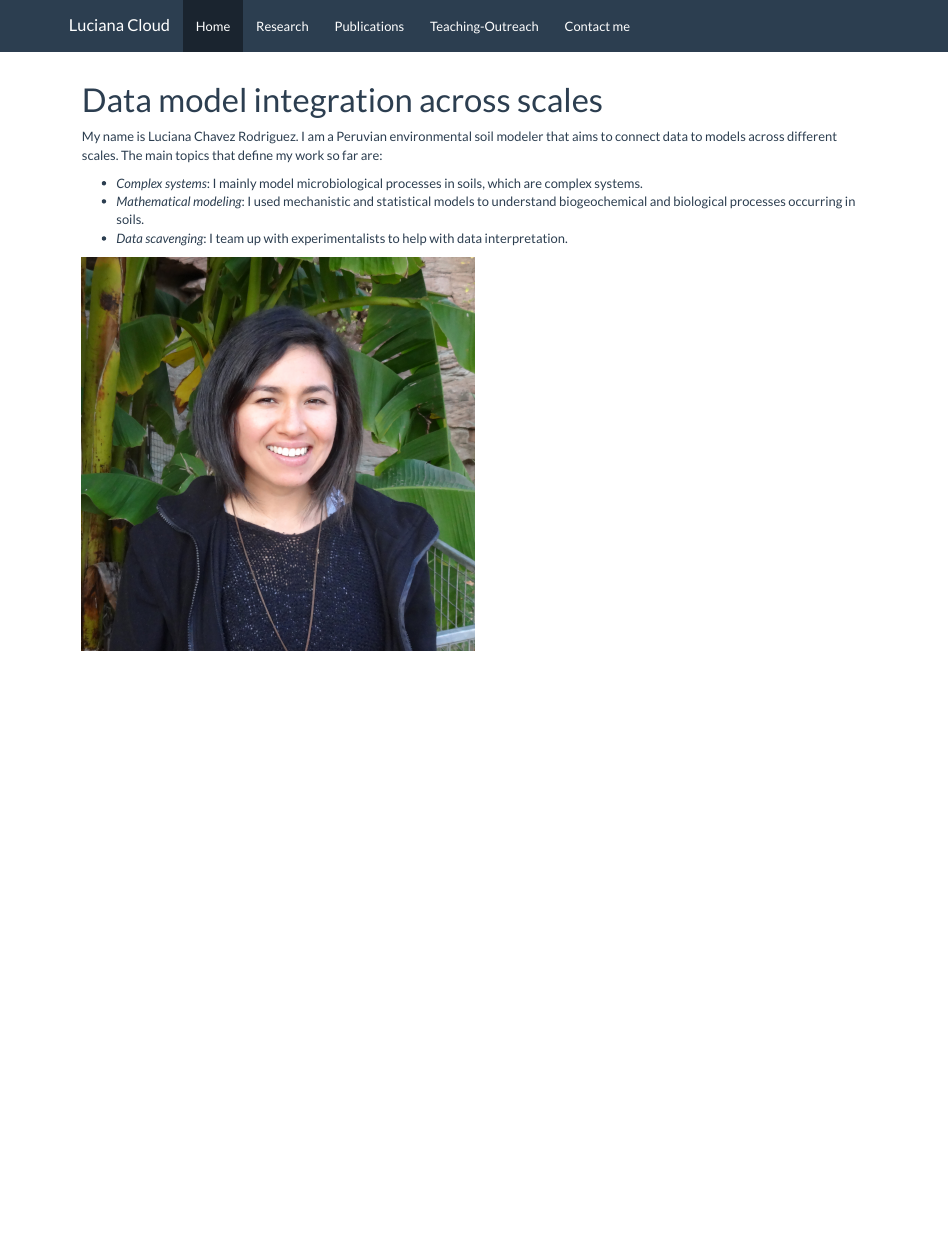
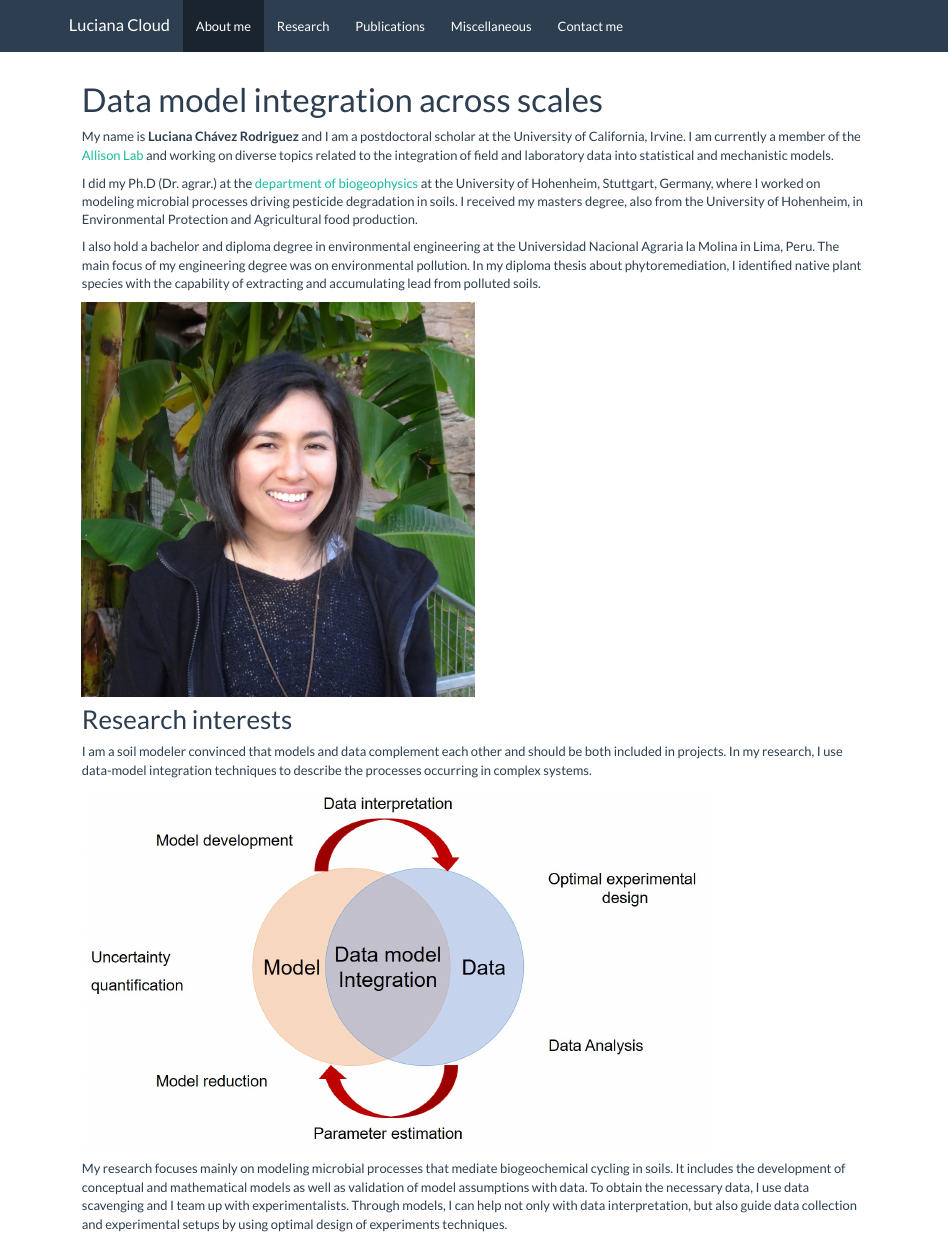
Before and after one commit to Luciana-cloud/Luciana-cloud.github.io, an R Markdown document (index.Rmd): the page in a window 1100 px wide, from its top. The pictures show the output file index.html that the author committed with the source, opened offline; library style sheets and scripts come from the installed R packages.

Commit message:
Modifications to the about me section

```diff
--- a/_site.yml
+++ b/_site.yml
@@ -3,13 +3,13 @@ output_dir: "."
 navbar:
   title: "Luciana Cloud"
   left:
-    - text: "Home"
+    - text: "About me"
       href: index.html
     - text: "Research"
       href: research.html
     - text: "Publications"
       href: publications.html
-    - text: "Teaching-Outreach"
+    - text: "Miscellaneous"
       href: teach_out.html
     - text: "Contact me"
       href: about.html
--- a/index.Rmd
+++ b/index.Rmd
@@ -2,10 +2,18 @@
 title: "Data model integration across scales "
 ---
 
-My name is Luciana Chavez Rodriguez. I am a Peruvian environmental soil modeler that aims to connect data to models across different scales. The main topics that define my work so far are:
+My name is 	**Luciana Chávez Rodriguez** and I am a postdoctoral scholar at the University of California, Irvine. I am currently a member of the [Allison Lab](https://allisonlab.bio.uci.edu/) and working on diverse topics related to the integration of field and laboratory data into statistical and mechanistic models.
 
-- *Complex systems*: I mainly model microbiological processes in soils, which are complex systems.
-- *Mathematical modeling*: I used mechanistic and statistical models to understand biogeochemical and biological processes occurring in soils.
-- *Data scavenging*: I team up with experimentalists to help with data interpretation.
+I did my Ph.D (Dr. agrar.) at the [department of biogeophysics](https://biogeophysik.uni-hohenheim.de/en) at the University of Hohenheim, Stuttgart, Germany, where I worked on modeling microbial processes driving pesticide degradation in soils. I received my masters degree, also from the University of Hohenheim, in Environmental Protection and Agricultural food production.
+
+I also hold a bachelor and diploma degree in environmental engineering at the Universidad Nacional Agraria la Molina in Lima, Peru. The main focus of my engineering degree was on environmental pollution. In my diploma thesis about phytoremediation, I identified native plant species with the capability of extracting and accumulating lead from polluted soils.
 
 ![](me1.JPG){ width=50% }
+
+## Research interests
+
+I am a soil modeler convinced that models and data complement each other and should be both included in projects. In my research, I use data-model integration techniques to describe the processes occurring in complex systems.
+
+![](data_1.JPG){ width=80% }
+
+My research focuses mainly on modeling microbial processes that mediate biogeochemical cycling in soils. It includes the development of conceptual and mathematical models as well as validation of model assumptions with data. To obtain the necessary data, I use data scavenging and I team up with experimentalists. Through models, I can help not only with data interpretation, but also guide data collection and experimental setups by using optimal design of experiments techniques.
```
Also changed, not shown: about.Rmd (+3 -2 lines), research.Rmd (+3 -9 lines), teach_out.Rmd (+2 -5 lines), about.html, data_1.jpg (added), index.html, publications.html, research.html, teach_out.html, 1 other file.
